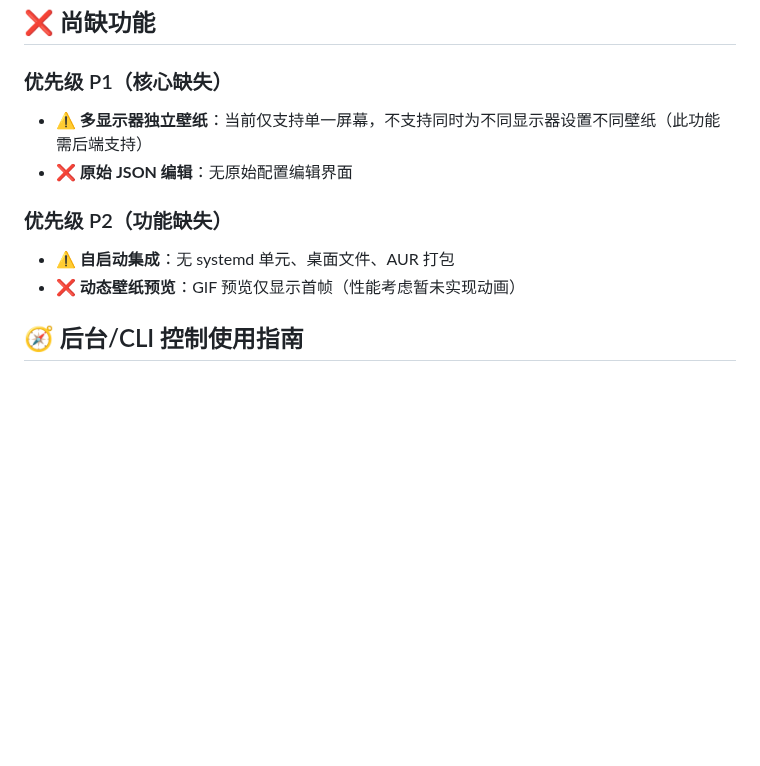
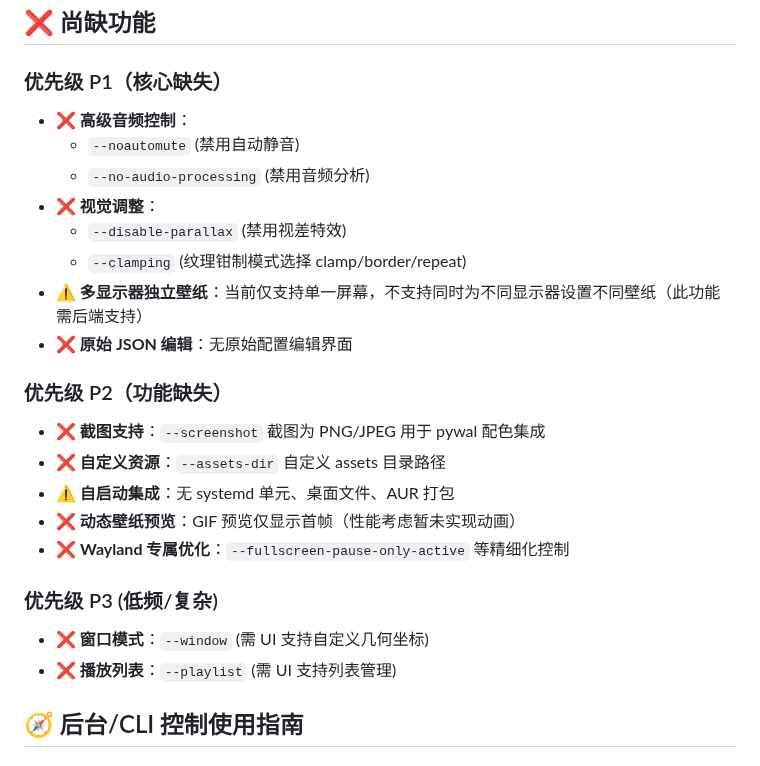
Before and after one commit to Suhoiyis/gui-for-linux-wallpaperengine, a Markdown page: README.md, the part around the change. Drawn GitHub-style; blank space fills up the shorter version.

Commit message:
docs: update missing features list based on backend capabilities

```diff
--- a/README.md
+++ b/README.md
@@ -106,12 +106,25 @@
 ## ❌ 尚缺功能
 
 ### 优先级 P1（核心缺失）
+- ❌ **高级音频控制**：
+  - `--noautomute` (禁用自动静音)
+  - `--no-audio-processing` (禁用音频分析)
+- ❌ **视觉调整**：
+  - `--disable-parallax` (禁用视差特效)
+  - `--clamping` (纹理钳制模式选择 clamp/border/repeat)
 - ⚠️ **多显示器独立壁纸**：当前仅支持单一屏幕，不支持同时为不同显示器设置不同壁纸（此功能需后端支持）
 - ❌ **原始 JSON 编辑**：无原始配置编辑界面
 
 ### 优先级 P2（功能缺失）
+- ❌ **截图支持**：`--screenshot` 截图为 PNG/JPEG 用于 pywal 配色集成
+- ❌ **自定义资源**：`--assets-dir` 自定义 assets 目录路径
 - ⚠️ **自启动集成**：无 systemd 单元、桌面文件、AUR 打包
 - ❌ **动态壁纸预览**：GIF 预览仅显示首帧（性能考虑暂未实现动画）
+- ❌ **Wayland 专属优化**：`--fullscreen-pause-only-active` 等精细化控制
+
+### 优先级 P3 (低频/复杂)
+- ❌ **窗口模式**：`--window` (需 UI 支持自定义几何坐标)
+- ❌ **播放列表**：`--playlist` (需 UI 支持列表管理)
 
 ## 🧭 后台/CLI 控制使用指南
 
```
